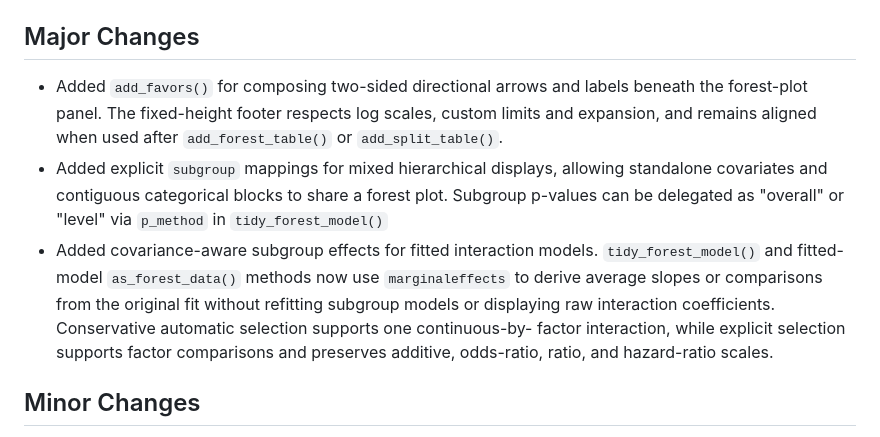
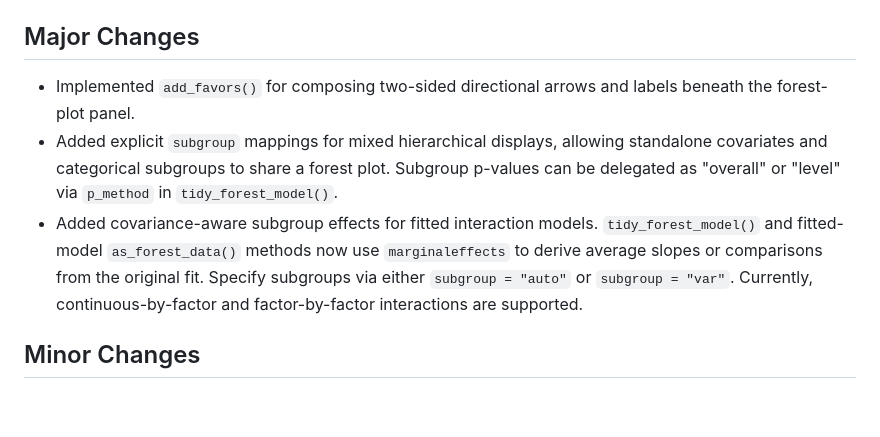
Before and after one commit to thatoneguy006/ggforestplotR, a Markdown page: NEWS.md, the part around the change. GitHub-like rendering; blank space fills up the shorter version.

```diff
--- a/NEWS.md
+++ b/NEWS.md
@@ -7,21 +7,18 @@
 
 ## Major Changes
 
-- Added `add_favors()` for composing two-sided directional arrows and labels
-  beneath the forest-plot panel. The fixed-height footer respects log
-  scales, custom limits and expansion, and remains aligned when used after
-  `add_forest_table()` or `add_split_table()`.
+- Implemented `add_favors()` for composing two-sided directional arrows and labels
+  beneath the forest-plot panel.
 - Added explicit `subgroup` mappings for mixed hierarchical displays, allowing
-  standalone covariates and contiguous categorical blocks to share a forest
+  standalone covariates and categorical subgroups to share a forest
   plot. Subgroup p-values can be delegated as "overall" or "level" via `p_method`
-  in `tidy_forest_model()`
+  in `tidy_forest_model()`.
 - Added covariance-aware subgroup effects for fitted interaction models.
   `tidy_forest_model()` and fitted-model `as_forest_data()` methods now use
   `marginaleffects` to derive average slopes or comparisons from the original
-  fit without refitting subgroup models or displaying raw interaction
-  coefficients. Conservative automatic selection supports one continuous-by-
-  factor interaction, while explicit selection supports factor comparisons and
-  preserves additive, odds-ratio, ratio, and hazard-ratio scales.
+  fit. Specify subgroups via either `subgroup = "auto"` or `subgroup = "var"`.
+  Currently, continuous-by-factor and factor-by-factor interactions are
+  supported.
 
 ## Minor Changes
 
```
